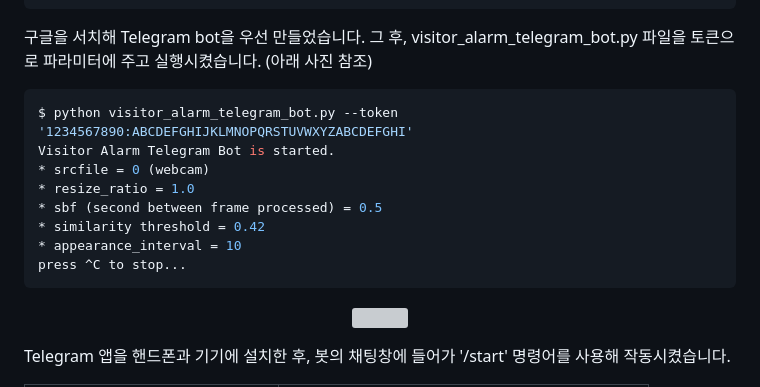
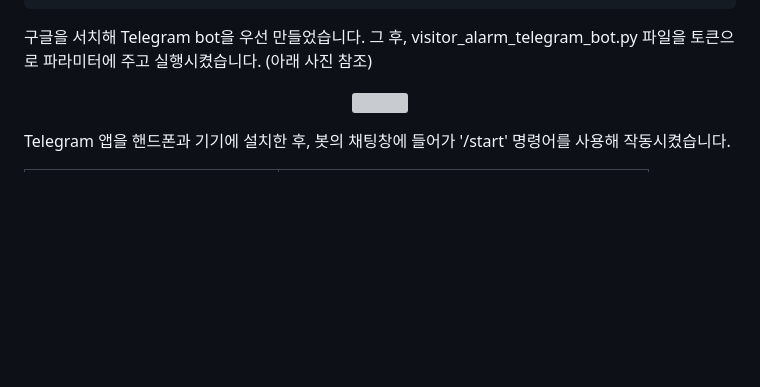
Before and after one commit to Florakimm2/OpensourceTeamProject, a Markdown page: visitor_alarm_telegram_bot/README.md, the part around the change. GitHub-like rendering; blank space fills up the shorter version; grey boxes are pictures that could not be loaded.

````diff
--- a/visitor_alarm_telegram_bot/README.md
+++ b/visitor_alarm_telegram_bot/README.md
@@ -32,17 +32,6 @@ optional arguments:
 
 구글을 서치해 Telegram bot을 우선 만들었습니다.
 그 후, visitor_alarm_telegram_bot.py 파일을 토큰으로 파라미터에 주고 실행시켰습니다. (아래 사진 참조)
-
-```bash
-$ python visitor_alarm_telegram_bot.py --token '1234567890:ABCDEFGHIJKLMNOPQRSTUVWXYZABCDEFGHI'
-Visitor Alarm Telegram Bot is started.
-* srcfile = 0 (webcam)
-* resize_ratio = 1.0
-* sbf (second between frame processed) = 0.5
-* similarity threshold = 0.42
-* appearance_interval = 10
-press ^C to stop...
-```
 
 <p align="center">
    <img src="png/terminal_screenshot">
````
